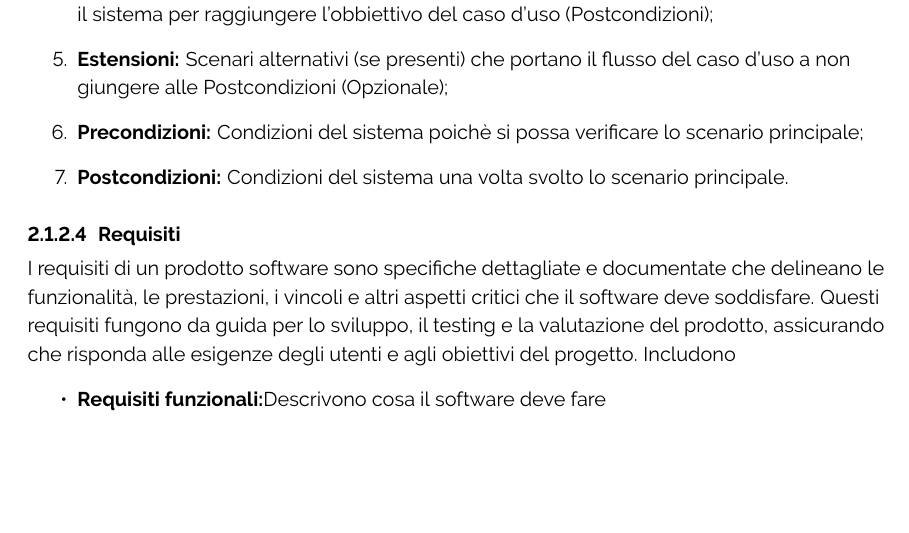
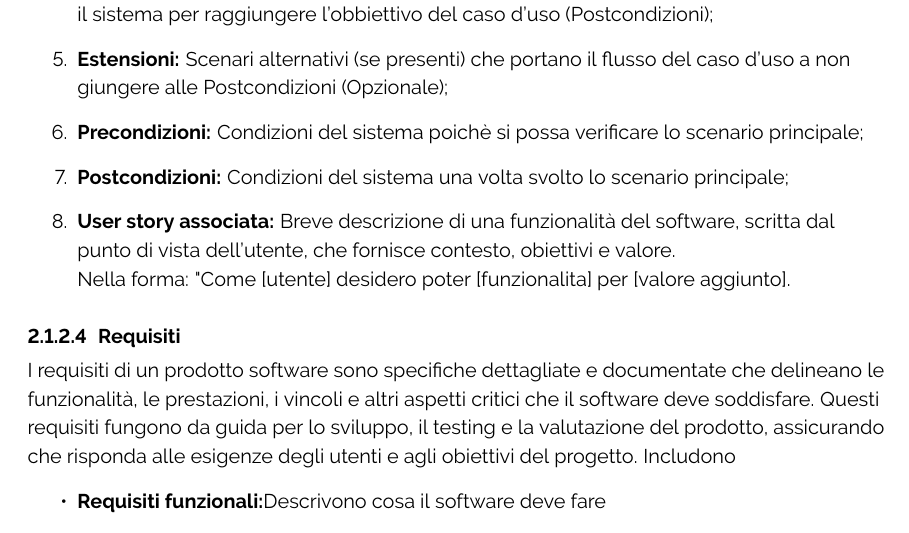
Before and after one commit to ByteOps-swe/Sorgente-documenti, a LaTeX document (RTB/Norme_di_progetto_v0.2.0.tex): part of page 9 of 27, cut so that both start at the same text, the shorter picture padded with empty space. Compiled offline with pdfLaTeX.

Commit message:
aggiunta user story a use case

```diff
--- a/RTB/Norme_di_progetto_v0.2.0.tex
+++ b/RTB/Norme_di_progetto_v0.2.0.tex
@@ -207,7 +207,9 @@ Forniscono una descrizione dettagliata delle funzionalità del sistema dal punto
     \item \textbf{Scenario principale:}Sequenza di eventi che si verifica quando un attore interagisce con il sistema per raggiungere l'obbiettivo del caso d'uso (Postcondizioni);
     \item \textbf{Estensioni:} Scenari alternativi (se presenti) che portano il flusso del caso d'uso a non giungere alle Postcondizioni (Opzionale);
     \item \textbf{Precondizioni:} Condizioni del sistema poichè si possa verificare lo scenario principale;
-    \item \textbf{Postcondizioni:} Condizioni del sistema una volta svolto lo scenario principale.
+    \item \textbf{Postcondizioni:} Condizioni del sistema una volta svolto lo scenario principale;
+    \item \textbf{User story associata:} Breve descrizione di una funzionalità del software, scritta dal punto di vista dell'utente, che fornisce contesto, obiettivi e valore.
+          \\Nella forma: "Come [utente] desidero poter [funzionalita] per [valore aggiunto].
 \end{enumerate}
 \paragraph{Requisiti}
 I requisiti di un prodotto software sono specifiche dettagliate e documentate che delineano le funzionalità, le prestazioni, i vincoli e altri aspetti critici che il software deve soddisfare. Questi requisiti fungono da guida per lo sviluppo, il testing e la valutazione del prodotto, assicurando che risponda alle esigenze degli utenti e agli obiettivi del progetto.
```
Lines whose indentation alone changed are shown as unchanged.
